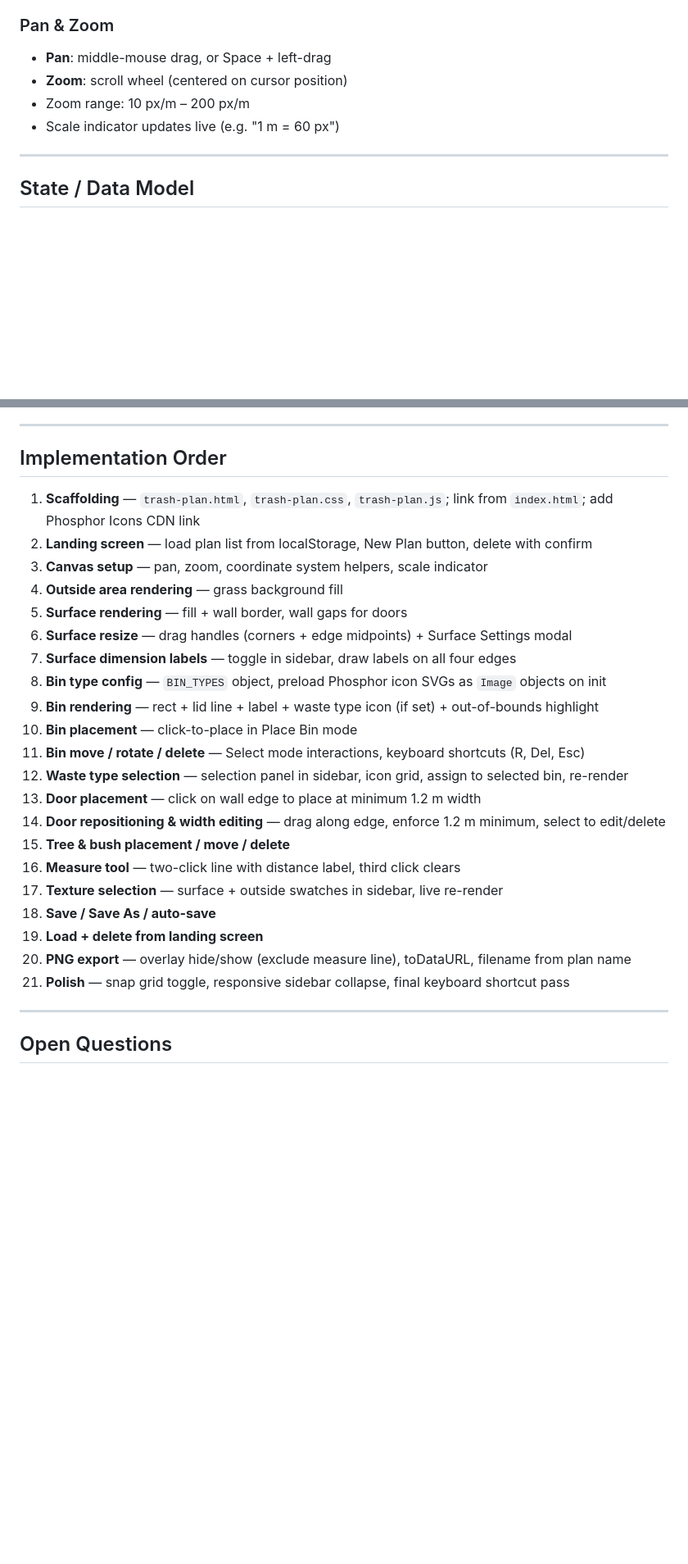
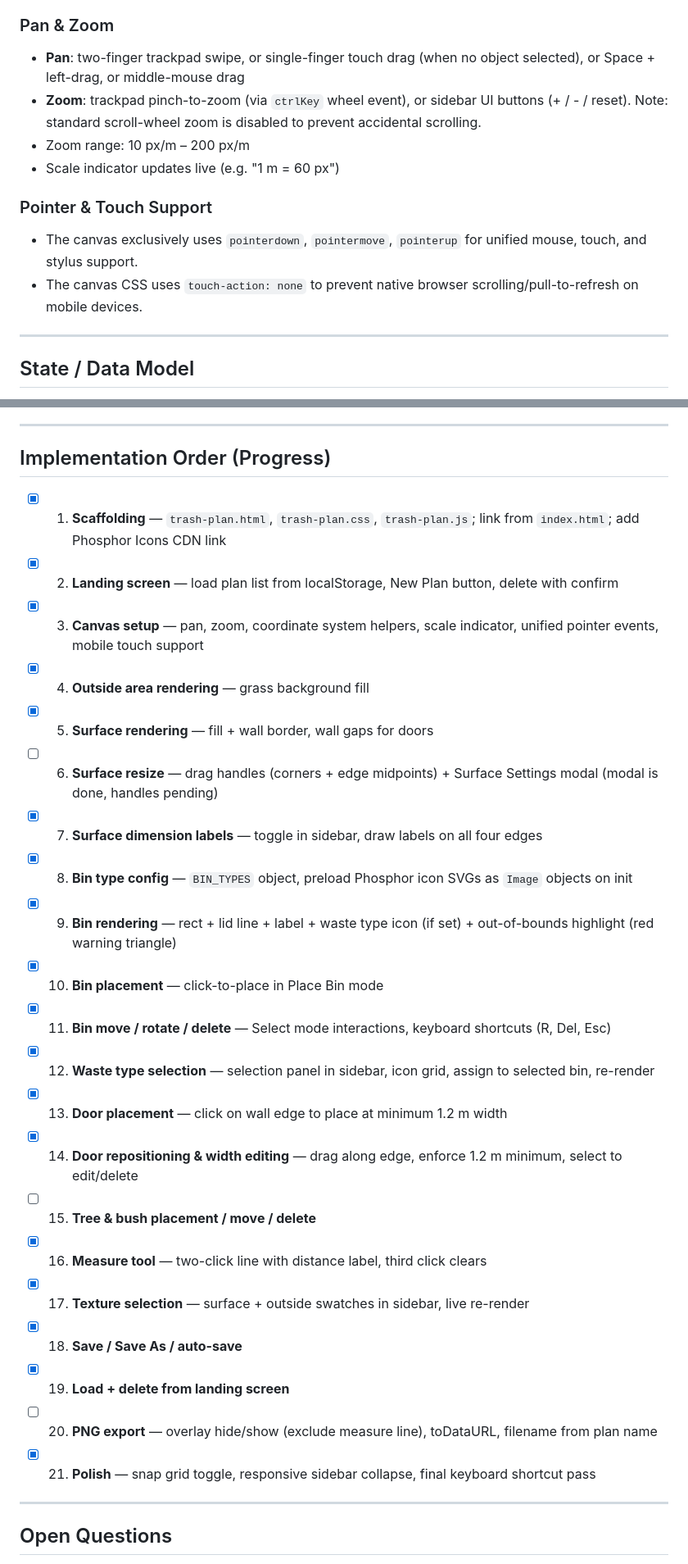
Before and after one commit to vhendin/vhendin.github.io, a Markdown page: TRASH_PLAN.md, 2 parts joined by grey strips. Shown at 82% size. Rendered like a GitHub page; blank space fills up the shorter version.

Commit message:
docs: Update details in TRASH_PLAN.md
- Clarify pan and zoom controls for trackpad and touch devices
- Add section on unified pointer and touch event handling
- Update implementation order to show progress with checkboxes and notes

```diff
--- a/TRASH_PLAN.md
+++ b/TRASH_PLAN.md
@@ -258,10 +258,15 @@ On each pointer event, test layers in reverse draw order (topmost first):
 
 ### Pan & Zoom
 
-- **Pan**: middle-mouse drag, or Space + left-drag
-- **Zoom**: scroll wheel (centered on cursor position)
+- **Pan**: two-finger trackpad swipe, or single-finger touch drag (when no object selected), or Space + left-drag, or middle-mouse drag
+- **Zoom**: trackpad pinch-to-zoom (via `ctrlKey` wheel event), or sidebar UI buttons (+ / - / reset). Note: standard scroll-wheel zoom is disabled to prevent accidental scrolling.
 - Zoom range: 10 px/m – 200 px/m
 - Scale indicator updates live (e.g. "1 m = 60 px")
+
+### Pointer & Touch Support
+
+- The canvas exclusively uses `pointerdown`, `pointermove`, `pointerup` for unified mouse, touch, and stylus support.
+- The canvas CSS uses `touch-action: none` to prevent native browser scrolling/pull-to-refresh on mobile devices.
 
 ---
 
@@ -437,29 +442,29 @@ Each bin is rendered as a rectangle (widthM × depthM at current scale) with:
 
 ---
 
-## Implementation Order
+## Implementation Order (Progress)
 
-1. **Scaffolding** — `trash-plan.html`, `trash-plan.css`, `trash-plan.js`; link from `index.html`; add Phosphor Icons CDN link
-2. **Landing screen** — load plan list from localStorage, New Plan button, delete with confirm
-3. **Canvas setup** — pan, zoom, coordinate system helpers, scale indicator
-4. **Outside area rendering** — grass background fill
-5. **Surface rendering** — fill + wall border, wall gaps for doors
-6. **Surface resize** — drag handles (corners + edge midpoints) + Surface Settings modal
-7. **Surface dimension labels** — toggle in sidebar, draw labels on all four edges
-8. **Bin type config** — `BIN_TYPES` object, preload Phosphor icon SVGs as `Image` objects on init
-9. **Bin rendering** — rect + lid line + label + waste type icon (if set) + out-of-bounds highlight
-10. **Bin placement** — click-to-place in Place Bin mode
-11. **Bin move / rotate / delete** — Select mode interactions, keyboard shortcuts (R, Del, Esc)
-12. **Waste type selection** — selection panel in sidebar, icon grid, assign to selected bin, re-render
-13. **Door placement** — click on wall edge to place at minimum 1.2 m width
-14. **Door repositioning & width editing** — drag along edge, enforce 1.2 m minimum, select to edit/delete
-15. **Tree & bush placement / move / delete**
-16. **Measure tool** — two-click line with distance label, third click clears
-17. **Texture selection** — surface + outside swatches in sidebar, live re-render
-18. **Save / Save As / auto-save**
-19. **Load + delete from landing screen**
-20. **PNG export** — overlay hide/show (exclude measure line), toDataURL, filename from plan name
-21. **Polish** — snap grid toggle, responsive sidebar collapse, final keyboard shortcut pass
+- [x] 1. **Scaffolding** — `trash-plan.html`, `trash-plan.css`, `trash-plan.js`; link from `index.html`; add Phosphor Icons CDN link
+- [x] 2. **Landing screen** — load plan list from localStorage, New Plan button, delete with confirm
+- [x] 3. **Canvas setup** — pan, zoom, coordinate system helpers, scale indicator, unified pointer events, mobile touch support
+- [x] 4. **Outside area rendering** — grass background fill
+- [x] 5. **Surface rendering** — fill + wall border, wall gaps for doors
+- [ ] 6. **Surface resize** — drag handles (corners + edge midpoints) + Surface Settings modal (modal is done, handles pending)
+- [x] 7. **Surface dimension labels** — toggle in sidebar, draw labels on all four edges
+- [x] 8. **Bin type config** — `BIN_TYPES` object, preload Phosphor icon SVGs as `Image` objects on init
+- [x] 9. **Bin rendering** — rect + lid line + label + waste type icon (if set) + out-of-bounds highlight (red warning triangle)
+- [x] 10. **Bin placement** — click-to-place in Place Bin mode
+- [x] 11. **Bin move / rotate / delete** — Select mode interactions, keyboard shortcuts (R, Del, Esc)
+- [x] 12. **Waste type selection** — selection panel in sidebar, icon grid, assign to selected bin, re-render
+- [x] 13. **Door placement** — click on wall edge to place at minimum 1.2 m width
+- [x] 14. **Door repositioning & width editing** — drag along edge, enforce 1.2 m minimum, select to edit/delete
+- [ ] 15. **Tree & bush placement / move / delete**
+- [x] 16. **Measure tool** — two-click line with distance label, third click clears
+- [x] 17. **Texture selection** — surface + outside swatches in sidebar, live re-render
+- [x] 18. **Save / Save As / auto-save**
+- [x] 19. **Load + delete from landing screen**
+- [ ] 20. **PNG export** — overlay hide/show (exclude measure line), toDataURL, filename from plan name
+- [x] 21. **Polish** — snap grid toggle, responsive sidebar collapse, final keyboard shortcut pass
 
 ---
 
```
